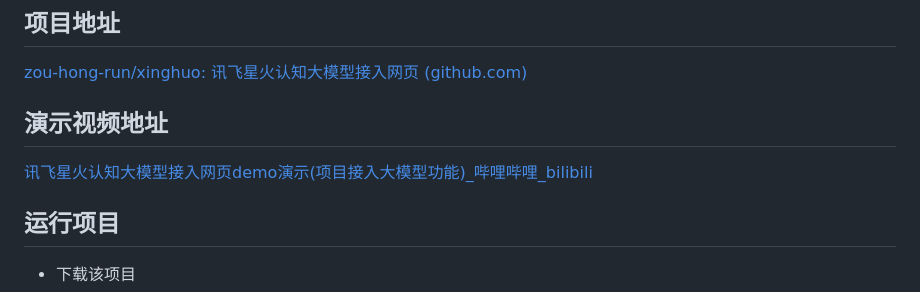
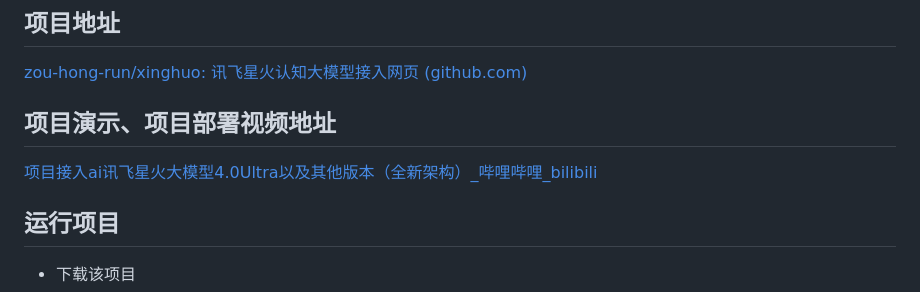
Before and after one commit to zou-hong-run/xinghuo, a Markdown page: readme.md, the part around the change. Rendered like a GitHub page.

Commit message:
docs: 更新readme

```diff
--- a/readme.md
+++ b/readme.md
@@ -24,8 +24,10 @@ new ![img](readme.assets/d74d32a39faad34f4f92fb3e633fdcc7.png)
 
 ## 项目地址
 [zou-hong-run/xinghuo: 讯飞星火认知大模型接入网页 (github.com)](https://github.com/zou-hong-run/xinghuo)
-## 演示视频地址
-[讯飞星火认知大模型接入网页demo演示(项目接入大模型功能)_哔哩哔哩_bilibili](https://www.bilibili.com/video/BV12V411L7x2/?vd_source=610a594fa963f7a0a861e63e55503d54)
+
+## 项目演示、项目部署视频地址
+[项目接入ai讯飞星火大模型4.0Ultra以及其他版本（全新架构）_哔哩哔哩_bilibili](https://www.bilibili.com/video/BV19kBRYjEc9/?vd_source=610a594fa963f7a0a861e63e55503d54)
+
 ## 运行项目
 
 - 下载该项目
```
